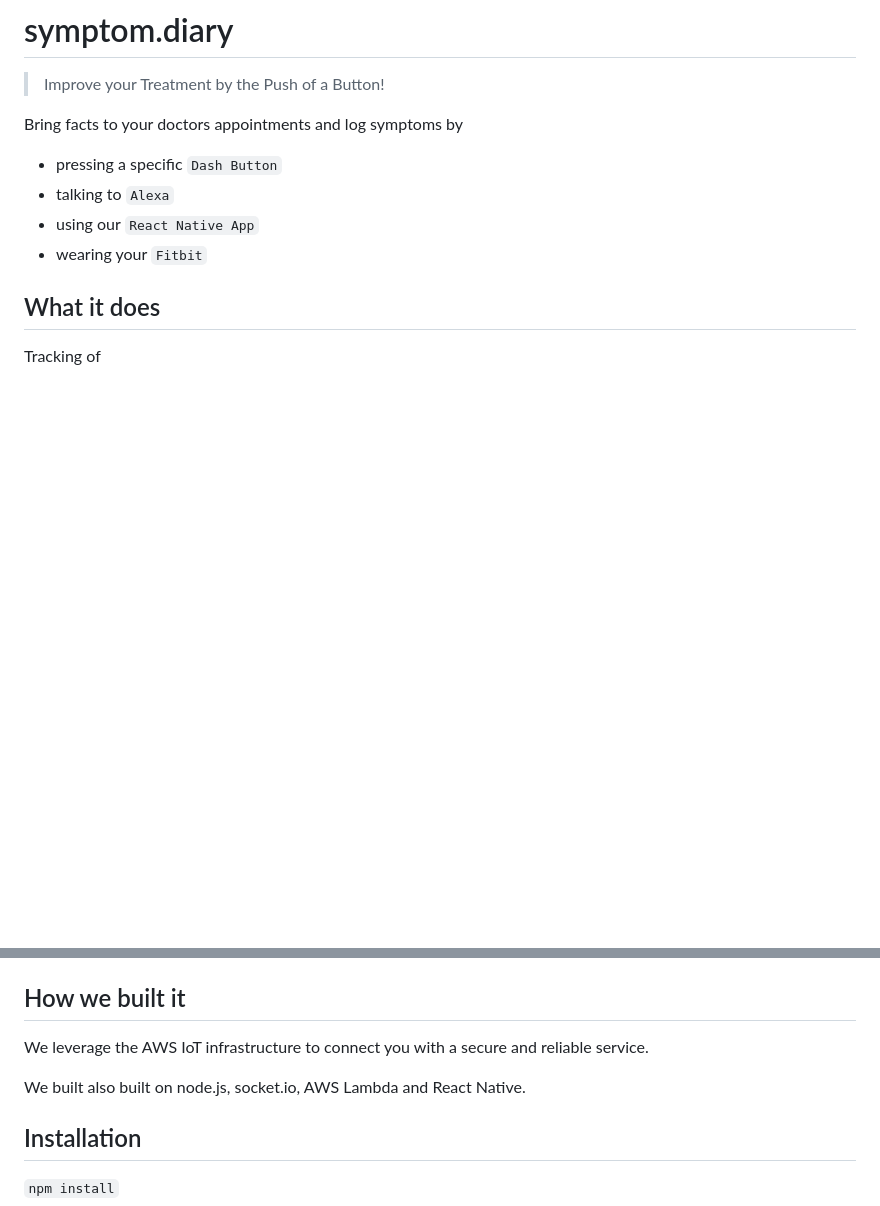
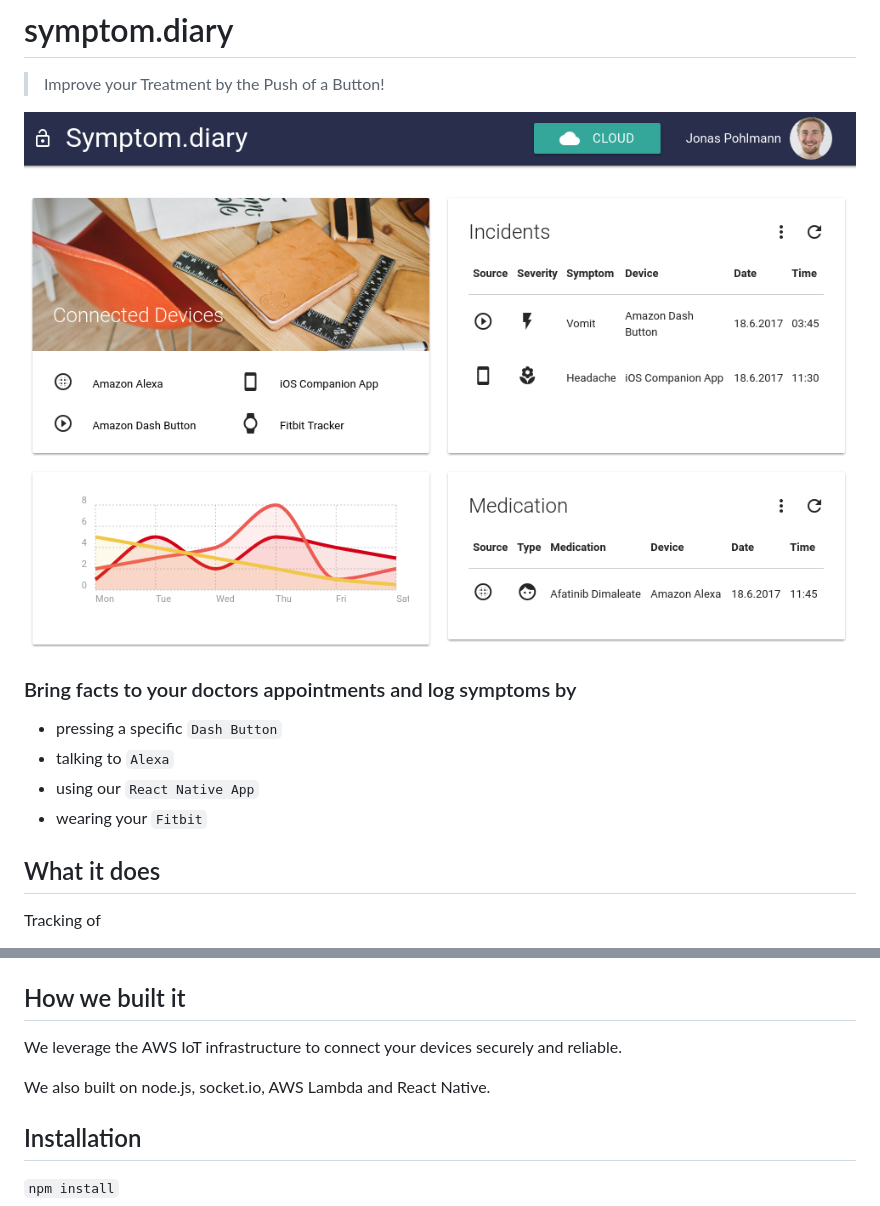
Before and after one commit to janmattfeld/symptom.diary, a Markdown page: README.md, 2 parts joined by grey strips. GitHub-like rendering; pictures changed too: media/dash.png (added); blank space fills up the shorter version.

Commit message:
Media Update

```diff
--- a/README.md
+++ b/README.md
@@ -2,7 +2,9 @@
 
 > Improve your Treatment by the Push of a Button!
 
-Bring facts to your doctors appointments and log symptoms by
+![Dashboard](./media/dash.png)
+
+### Bring facts to your doctors appointments and log symptoms by
 
 - pressing a specific `Dash Button`
 - talking to `Alexa`
@@ -21,9 +23,9 @@ All data is stored securely. If you wish, you may share it within the `Gesundhei
 
 ## How we built it
 
-We leverage the AWS IoT infrastructure to connect you with a secure and reliable service.
+We leverage the AWS IoT infrastructure to connect your devices securely and reliable.
 
-We built also built on node.js, socket.io, AWS Lambda and React Native.
+We also built on node.js, socket.io, AWS Lambda and React Native.
 
 ## Installation
 
```
